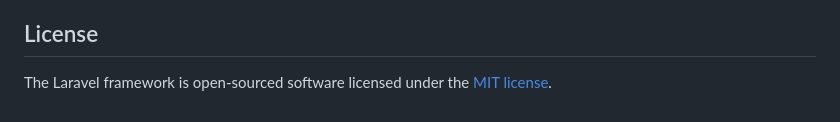
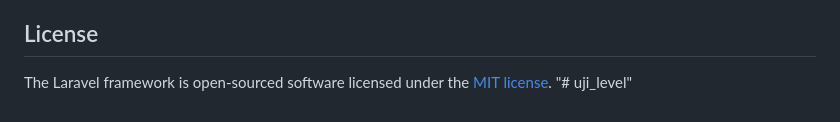
Before and after one commit to sitisija/uji_level, a Markdown page: README.md, the part around the change. Drawn GitHub-style.

```diff
--- a/README.md
+++ b/README.md
@@ -64,3 +64,4 @@ If you discover a security vulnerability within Laravel, please send an e-mail t
 ## License
 
 The Laravel framework is open-sourced software licensed under the [MIT license](https://opensource.org/licenses/MIT).
+"# uji_level"
```
